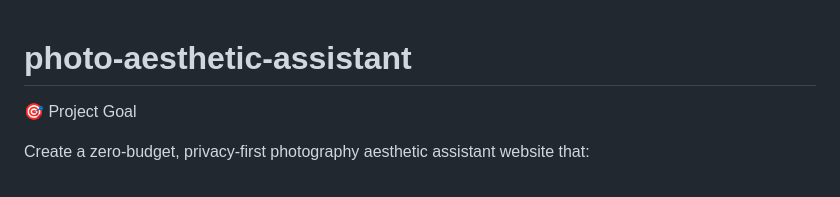
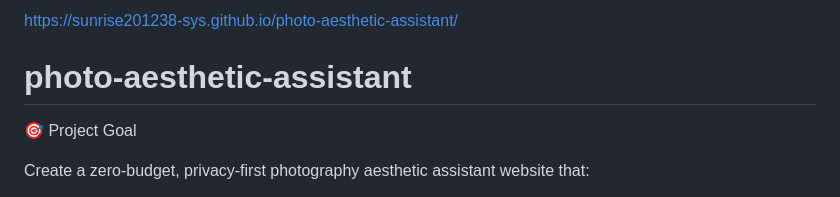
Before and after one commit to sunrise201238-sys/photo-aesthetic-assistant, a Markdown page: README.md, the part around the change. Drawn GitHub-style.

```diff
--- a/README.md
+++ b/README.md
@@ -1,3 +1,5 @@
+https://sunrise201238-sys.github.io/photo-aesthetic-assistant/
+
 # photo-aesthetic-assistant
 🎯 Project Goal
 
```
